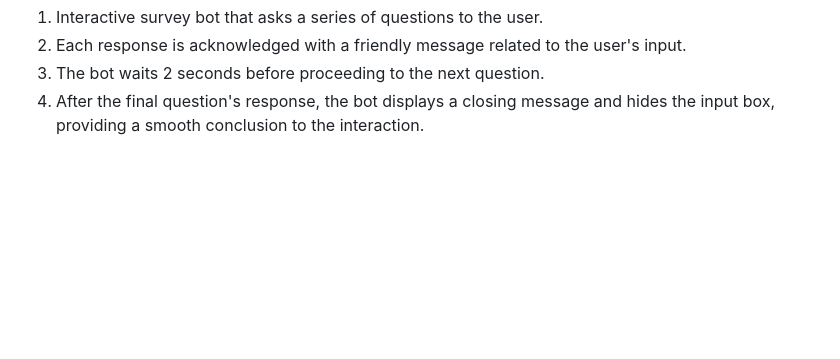
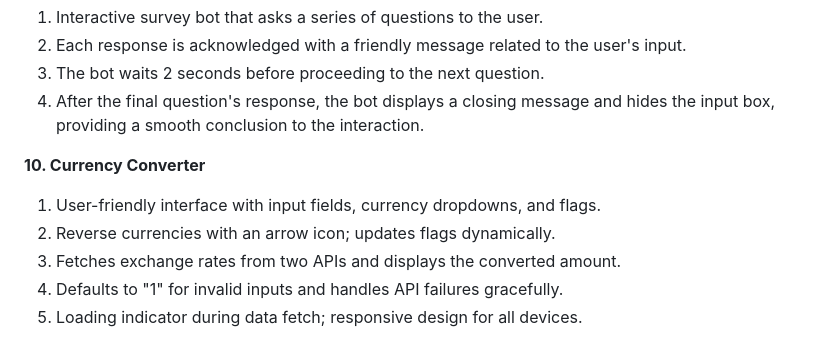
Before and after one commit to Manan-Joshi750/JS_HTML_CSS, a Markdown page: README.md, the part around the change. Rendered like a GitHub page; blank space fills up the shorter version.

Commit message:
Added Currency Converter

```diff
--- a/README.md
+++ b/README.md
@@ -68,3 +68,11 @@
 2. Each response is acknowledged with a friendly message related to the user's input.
 3. The bot waits 2 seconds before proceeding to the next question.
 4. After the final question's response, the bot displays a closing message and hides the input box, providing a smooth conclusion to the interaction.
+
+**10. Currency Converter**
+
+1. User-friendly interface with input fields, currency dropdowns, and flags.
+2. Reverse currencies with an arrow icon; updates flags dynamically.
+3. Fetches exchange rates from two APIs and displays the converted amount.
+4. Defaults to "1" for invalid inputs and handles API failures gracefully.
+5. Loading indicator during data fetch; responsive design for all devices.
```
